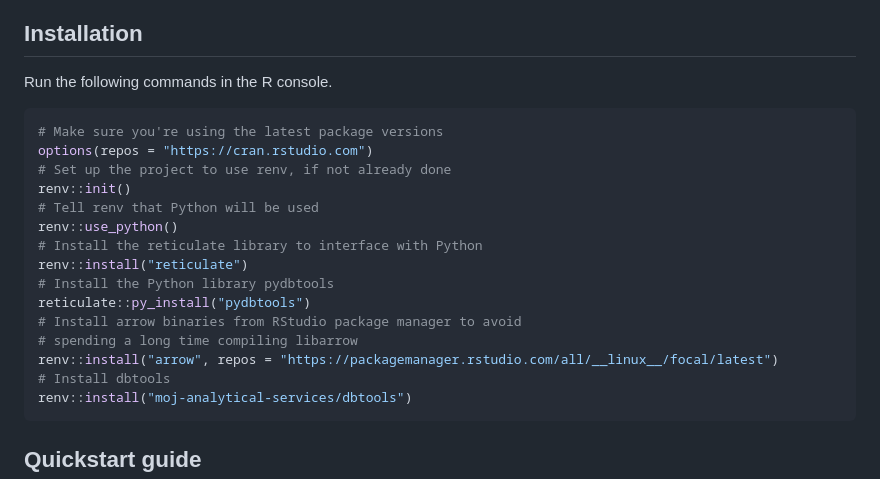
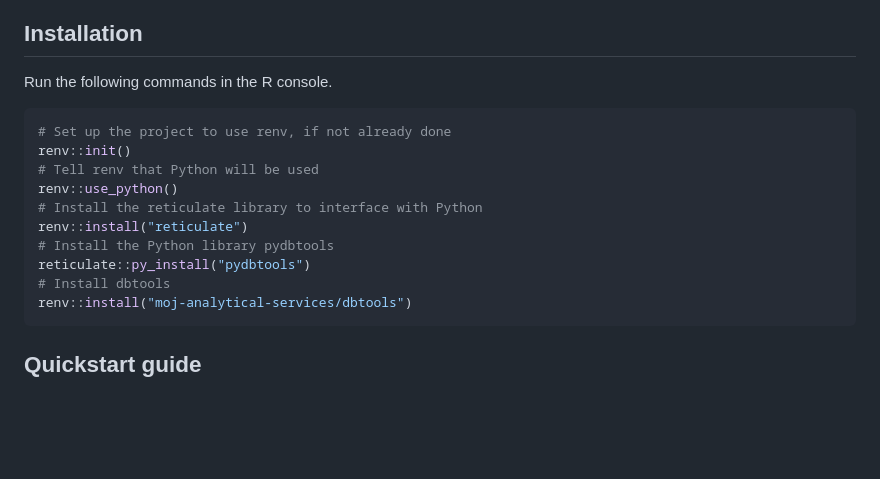
Before and after one commit to moj-analytical-services/dbtools, a Markdown page: README.md, the part around the change. Rendered like a GitHub page; blank space fills up the shorter version.

Commit message:
Update README.md
Updated installation instructions.

````diff
--- a/README.md
+++ b/README.md
@@ -19,8 +19,6 @@ and Python which cause endless problems.
 Run the following commands in the R console.
 
 ```R
-# Make sure you're using the latest package versions
-options(repos = "https://cran.rstudio.com")
 # Set up the project to use renv, if not already done
 renv::init()
 # Tell renv that Python will be used
@@ -29,9 +27,6 @@ renv::use_python()
 renv::install("reticulate")
 # Install the Python library pydbtools
 reticulate::py_install("pydbtools")
-# Install arrow binaries from RStudio package manager to avoid
-# spending a long time compiling libarrow
-renv::install("arrow", repos = "https://packagemanager.rstudio.com/all/__linux__/focal/latest")
 # Install dbtools
 renv::install("moj-analytical-services/dbtools")
 ```
````
